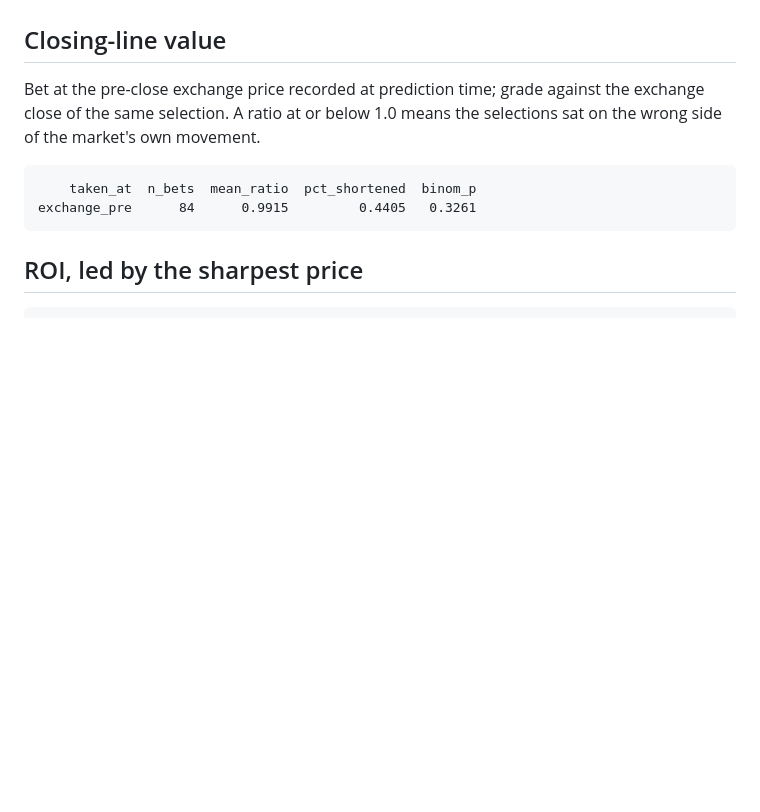
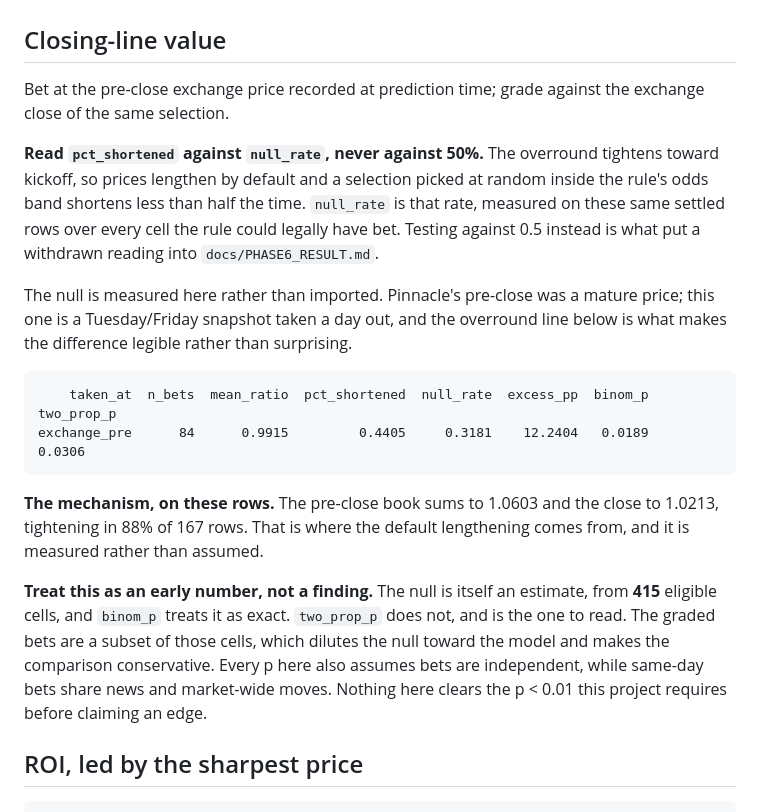
Before and after one commit to tracsj/match-predictor, a Markdown page: docs/FORWARD_LEDGER.md, the part around the change. Drawn GitHub-style; blank space fills up the shorter version.

Commit message:
Forward run 2026-08-27T23:55Z

````diff
--- a/docs/FORWARD_LEDGER.md
+++ b/docs/FORWARD_LEDGER.md
@@ -87,13 +87,36 @@ the pipeline before the model.
 ## Closing-line value
 
 Bet at the pre-close exchange price recorded at prediction time; grade against
-the exchange close of the same selection. A ratio at or below 1.0 means the
-selections sat on the wrong side of the market's own movement.
+the exchange close of the same selection.
+
+**Read `pct_shortened` against `null_rate`, never against 50%.** The overround
+tightens toward kickoff, so prices lengthen by default and a selection picked at
+random inside the rule's odds band shortens less than half the time. `null_rate`
+is that rate, measured on these same settled rows over every cell the rule could
+legally have bet. Testing against 0.5 instead is what put a withdrawn reading
+into `docs/PHASE6_RESULT.md`.
+
+The null is measured here rather than imported. Pinnacle's pre-close was a
+mature price; this one is a Tuesday/Friday snapshot taken a day out, and the
+overround line below is what makes the difference legible rather than surprising.
 
 ```
-    taken_at  n_bets  mean_ratio  pct_shortened  binom_p
-exchange_pre      84      0.9915         0.4405   0.3261
+    taken_at  n_bets  mean_ratio  pct_shortened  null_rate  excess_pp  binom_p  two_prop_p
+exchange_pre      84      0.9915         0.4405     0.3181    12.2404   0.0189      0.0306
 ```
+
+**The mechanism, on these rows.** The pre-close book sums to
+1.0603 and the close to 1.0213, tightening in 88% of 167 rows.
+That is where the default lengthening comes from, and it is measured rather
+than assumed.
+
+**Treat this as an early number, not a finding.** The null is itself an
+estimate, from **415** eligible cells, and `binom_p` treats it as exact.
+`two_prop_p` does not, and is the one to read. The graded bets are a subset
+of those cells, which dilutes the null toward the model and makes the
+comparison conservative. Every p here also assumes bets are independent,
+while same-day bets share news and market-wide moves. Nothing here clears
+the p < 0.01 this project requires before claiming an edge.
 
 ## ROI, led by the sharpest price
 
````
